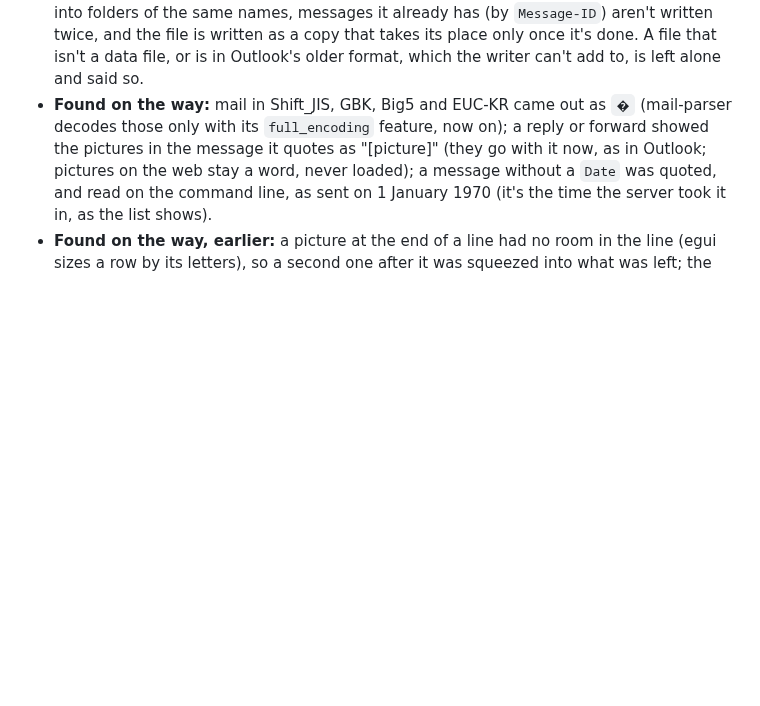
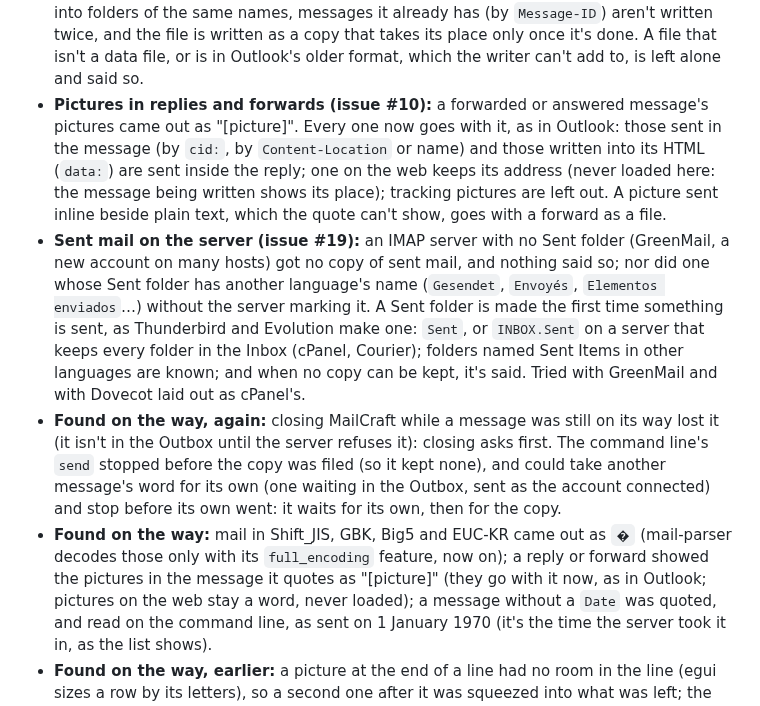
Before and after one commit to ZIDAN44/mailcraft, a Markdown page: docs/gaps.md, the part around the change. Drawn GitHub-style; blank space fills up the shorter version.

Commit message:
Docs: issue #10's forwarded pictures and issue #19's Sent folder in v0.29
Co-Authored-By: Claude Opus 5.5 <noreply@anthropic.com>

```diff
--- a/docs/gaps.md
+++ b/docs/gaps.md
@@ -1159,6 +1159,24 @@ Built on Remo Laubacher's pull requests #12–#16; what follows is where v0.29 e
   folders of the same names, messages it already has (by `Message-ID`) aren't written twice, and
   the file is written as a copy that takes its place only once it's done. A file that isn't a data
   file, or is in Outlook's older format, which the writer can't add to, is left alone and said so.
+- **Pictures in replies and forwards (issue #10):** a forwarded or answered message's pictures
+  came out as "[picture]". Every one now goes with it, as in Outlook: those sent in the message
+  (by `cid:`, by `Content-Location` or name) and those written into its HTML (`data:`) are sent
+  inside the reply; one on the web keeps its address (never loaded here: the message being
+  written shows its place); tracking pictures are left out. A picture sent inline beside plain
+  text, which the quote can't show, goes with a forward as a file.
+- **Sent mail on the server (issue #19):** an IMAP server with no Sent folder (GreenMail, a new
+  account on many hosts) got no copy of sent mail, and nothing said so; nor did one whose Sent
+  folder has another language's name (`Gesendet`, `Envoyés`, `Elementos enviados`…) without
+  the server marking it. A Sent folder is made the first time something is sent, as Thunderbird
+  and Evolution make one: `Sent`, or `INBOX.Sent` on a server that keeps every folder in the Inbox
+  (cPanel, Courier); folders named Sent Items in other languages are known; and when no copy can
+  be kept, it's said. Tried with GreenMail and with Dovecot laid out as cPanel's.
+- **Found on the way, again:** closing MailCraft while a message was still on its way lost it
+  (it isn't in the Outbox until the server refuses it): closing asks first. The command line's
+  `send` stopped before the copy was filed (so it kept none), and could take another message's
+  word for its own (one waiting in the Outbox, sent as the account connected) and stop before
+  its own went: it waits for its own, then for the copy.
 - **Found on the way:** mail in Shift_JIS, GBK, Big5 and EUC-KR came out as `�` (mail-parser
   decodes those only with its `full_encoding` feature, now on); a reply or forward showed the
   pictures in the message it quotes as "[picture]" (they go with it now, as in Outlook; pictures on
```
Also changed, not shown: ROADMAP.md (+9 -3 lines).
